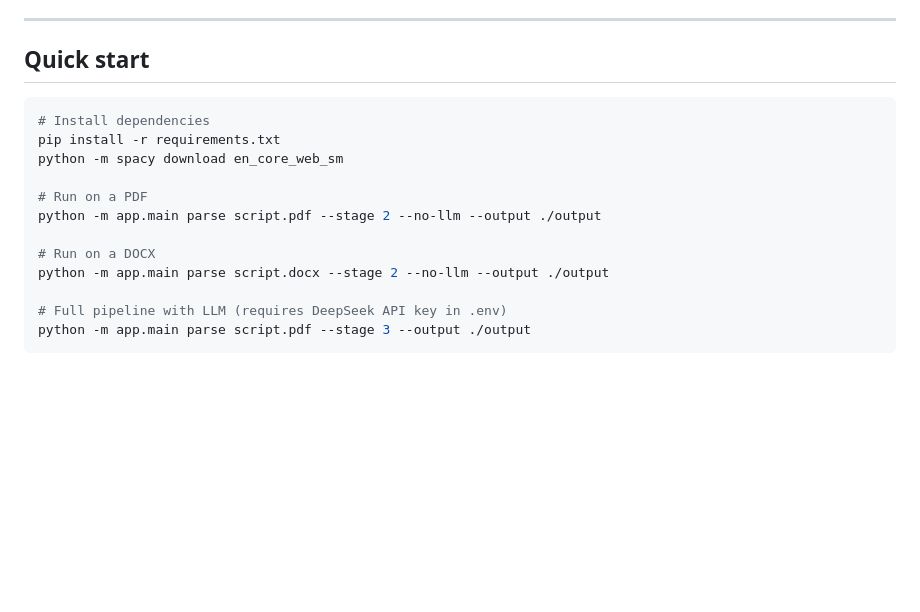
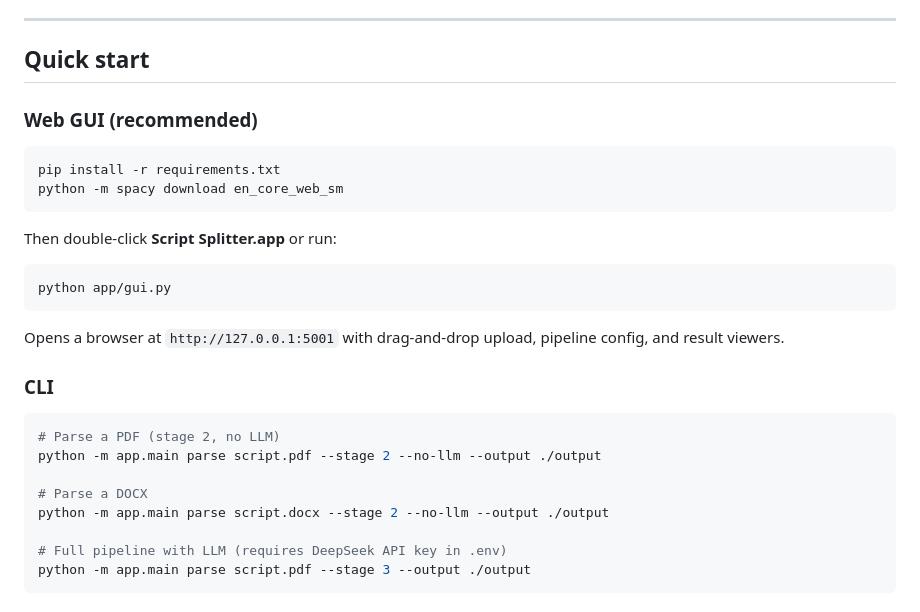
Before and after one commit to martinchan0124/script-splitter, a Markdown page: README.md, the part around the change. GitHub-like rendering; blank space fills up the shorter version.

Commit message:
Update README: document web GUI as primary interface
- Replace Tkinter GUI instructions with Flask web app guide
- Add web GUI section under Quick Start
- Update CLI run example formatting

````diff
--- a/README.md
+++ b/README.md
@@ -72,15 +72,24 @@ Entity IDs are integers when referencing global assets (e.g., `character_id: 100
 
 ## Quick start
 
+### Web GUI (recommended)
 ```bash
-# Install dependencies
 pip install -r requirements.txt
 python -m spacy download en_core_web_sm
+```
 
-# Run on a PDF
+Then double-click **Script Splitter.app** or run:
+```bash
+python app/gui.py
+```
+Opens a browser at `http://127.0.0.1:5001` with drag-and-drop upload, pipeline config, and result viewers.
+
+### CLI
+```bash
+# Parse a PDF (stage 2, no LLM)
 python -m app.main parse script.pdf --stage 2 --no-llm --output ./output
 
-# Run on a DOCX
+# Parse a DOCX
 python -m app.main parse script.docx --stage 2 --no-llm --output ./output
 
 # Full pipeline with LLM (requires DeepSeek API key in .env)
````
